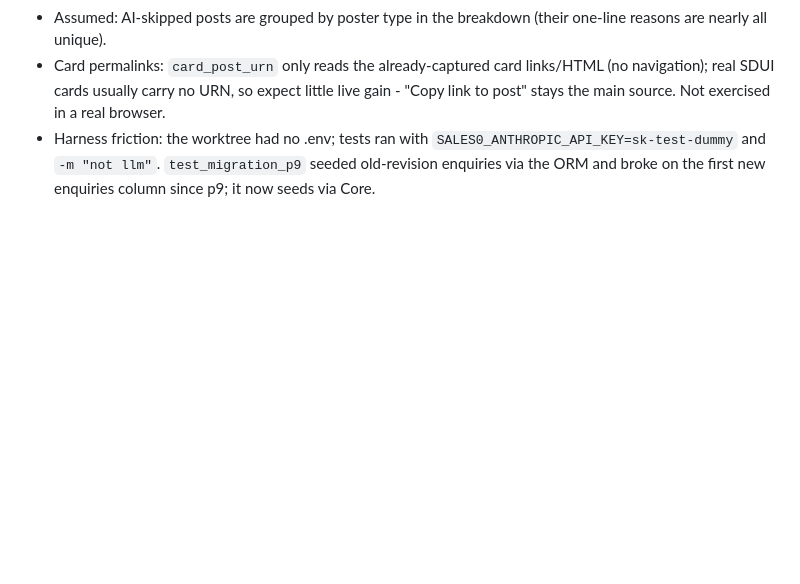
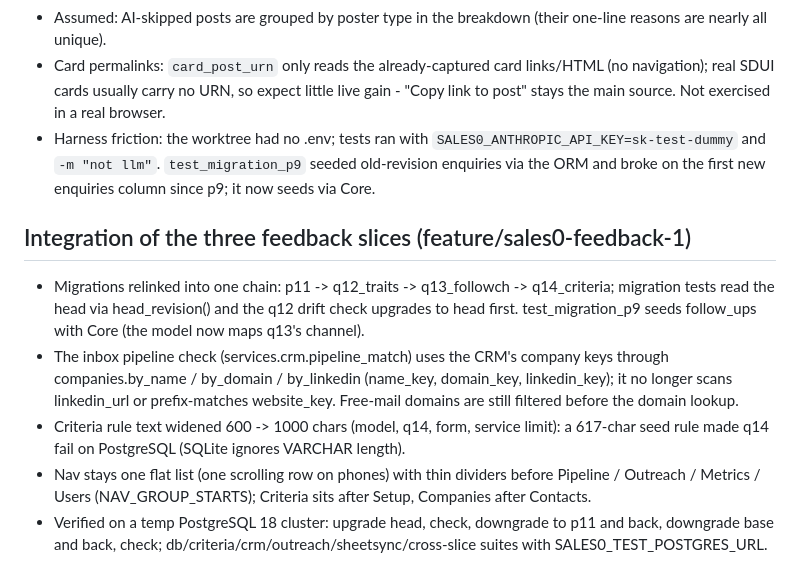
Before and after one commit to smallTechOrg/sales0, a Markdown page: NOTES.md, the part around the change. Drawn GitHub-style; blank space fills up the shorter version.

Commit message:
docs: NOTES on the feedback-slice integration
Co-Authored-By: Claude Opus 5.5 <noreply@anthropic.com>

```diff
--- a/NOTES.md
+++ b/NOTES.md
@@ -320,3 +320,9 @@ Spec: `spec/capabilities/inbox-feedback.md`. Integrator: re-link q14's down_revi
 - Assumed: AI-skipped posts are grouped by poster type in the breakdown (their one-line reasons are nearly all unique).
 - Card permalinks: `card_post_urn` only reads the already-captured card links/HTML (no navigation); real SDUI cards usually carry no URN, so expect little live gain - "Copy link to post" stays the main source. Not exercised in a real browser.
 - Harness friction: the worktree had no .env; tests ran with `SALES0_ANTHROPIC_API_KEY=sk-test-dummy` and `-m "not llm"`. `test_migration_p9` seeded old-revision enquiries via the ORM and broke on the first new enquiries column since p9; it now seeds via Core.
+## Integration of the three feedback slices (feature/sales0-feedback-1)
+- Migrations relinked into one chain: p11 -> q12_traits -> q13_followch -> q14_criteria; migration tests read the head via head_revision() and the q12 drift check upgrades to head first. test_migration_p9 seeds follow_ups with Core (the model now maps q13's channel).
+- The inbox pipeline check (services.crm.pipeline_match) uses the CRM's company keys through companies.by_name / by_domain / by_linkedin (name_key, domain_key, linkedin_key); it no longer scans linkedin_url or prefix-matches website_key. Free-mail domains are still filtered before the domain lookup.
+- Criteria rule text widened 600 -> 1000 chars (model, q14, form, service limit): a 617-char seed rule made q14 fail on PostgreSQL (SQLite ignores VARCHAR length).
+- Nav stays one flat list (one scrolling row on phones) with thin dividers before Pipeline / Outreach / Metrics / Users (NAV_GROUP_STARTS); Criteria sits after Setup, Companies after Contacts.
+- Verified on a temp PostgreSQL 18 cluster: upgrade head, check, downgrade to p11 and back, downgrade base and back, check; db/criteria/crm/outreach/sheetsync/cross-slice suites with SALES0_TEST_POSTGRES_URL.
```
